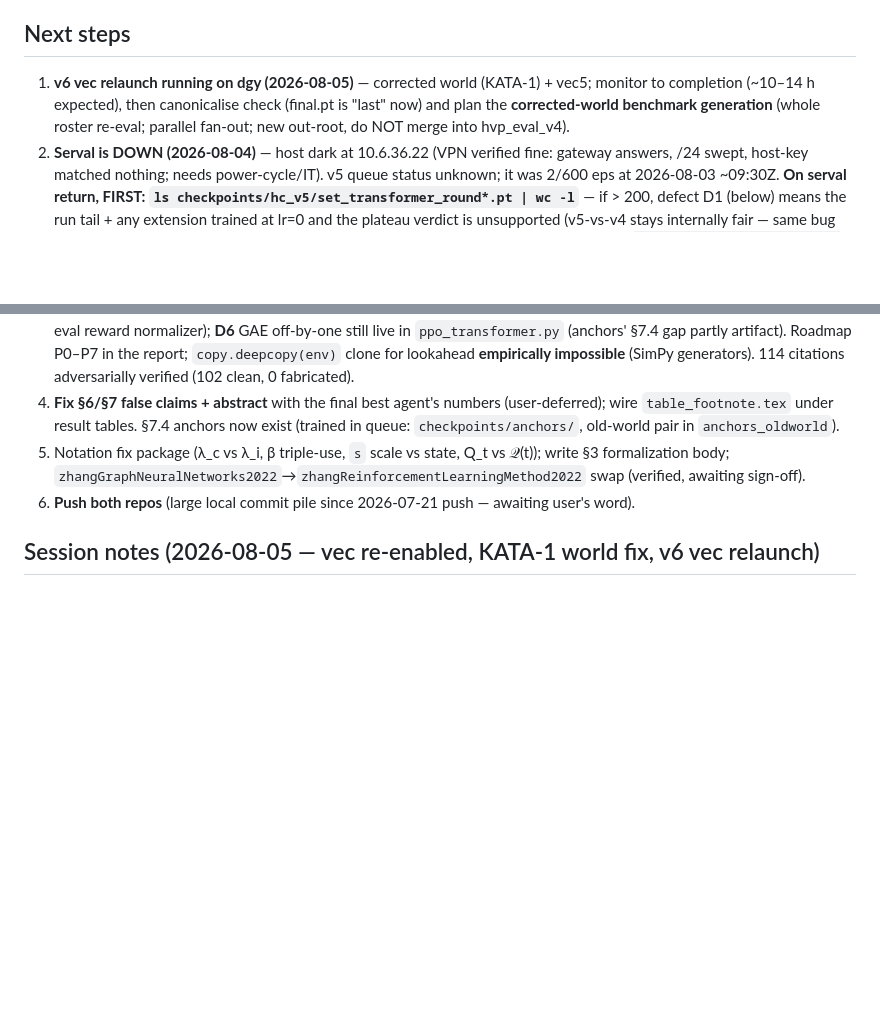
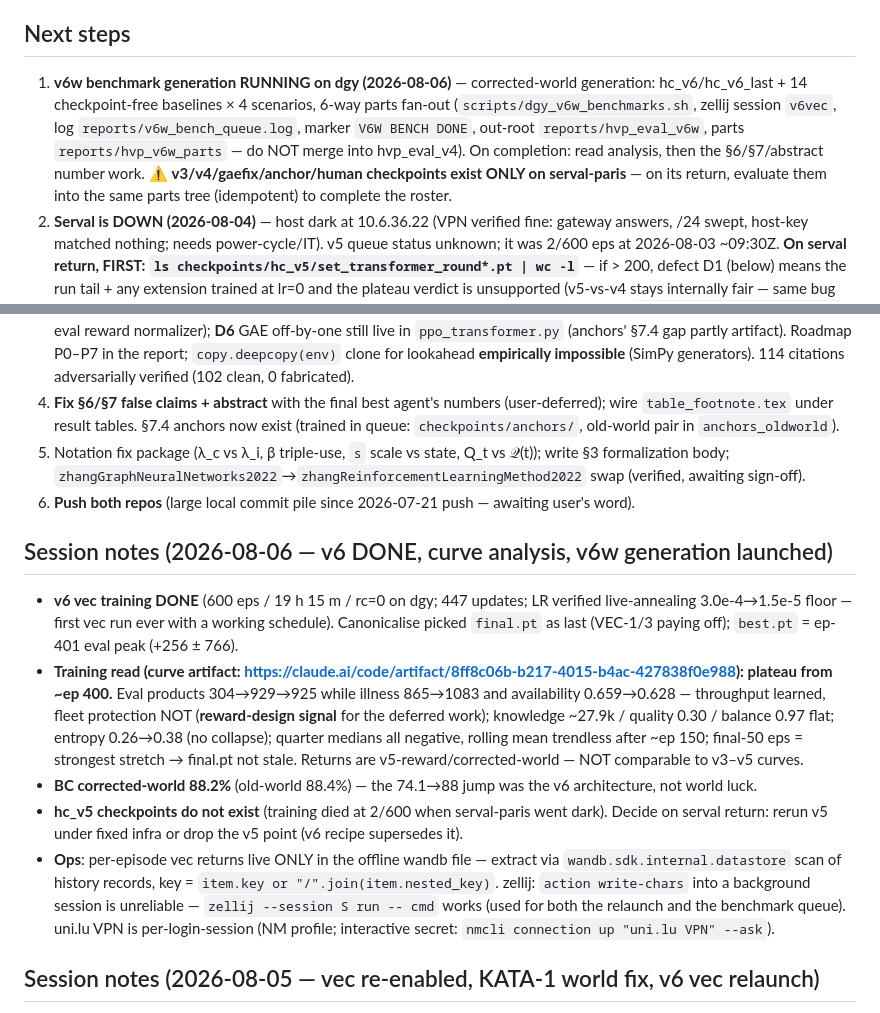
Before and after one commit to AdrienBolling/knowledge-aware-technician-assignment, a Markdown page: CLAUDE.md, 2 parts joined by grey strips. Rendered like a GitHub page; blank space fills up the shorter version.

Commit message:
CLAUDE.md: preserve 2026-08-06 session (v6 done, plateau read, v6w launched)
Co-Authored-By: Claude Fable 5 <noreply@anthropic.com>

```diff
--- a/CLAUDE.md
+++ b/CLAUDE.md
@@ -57,12 +57,20 @@ Thesis: RL dispatching with human-centric reward (fleet knowledge growth + fatig
 
 ## Next steps
 
-1. **v6 vec relaunch running on dgy (2026-08-05)** — corrected world (KATA-1) + vec5; monitor to completion (~10–14 h expected), then canonicalise check (final.pt is "last" now) and plan the **corrected-world benchmark generation** (whole roster re-eval; parallel fan-out; new out-root, do NOT merge into hvp_eval_v4).
+1. **v6w benchmark generation RUNNING on dgy (2026-08-06)** — corrected-world generation: hc_v6/hc_v6_last + 14 checkpoint-free baselines × 4 scenarios, 6-way parts fan-out (`scripts/dgy_v6w_benchmarks.sh`, zellij session `v6vec`, log `reports/v6w_bench_queue.log`, marker `V6W BENCH DONE`, out-root `reports/hvp_eval_v6w`, parts `reports/hvp_v6w_parts` — do NOT merge into hvp_eval_v4). On completion: read analysis, then the §6/§7/abstract number work. ⚠ **v3/v4/gaefix/anchor/human checkpoints exist ONLY on serval-paris** — on its return, evaluate them into the same parts tree (idempotent) to complete the roster.
 2. **Serval is DOWN (2026-08-04)** — host dark at 10.6.36.22 (VPN verified fine: gateway answers, /24 swept, host-key matched nothing; needs power-cycle/IT). v5 queue status unknown; it was 2/600 eps at 2026-08-03 ~09:30Z. **On serval return, FIRST: `ls checkpoints/hc_v5/set_transformer_round*.pt | wc -l`** — if > 200, defect D1 (below) means the run tail + any extension trained at lr=0 and the plateau verdict is unsupported (v5-vs-v4 stays internally fair — same bug both sides; read v5 as a lower bound). Then resume the normal queue-monitor flow (log `reports/v5_train_queue.log`, marker `DONE_TRAIN_V5`, wandb `xb7yx45l`).
 2. **Agent-improvement report delivered** (2026-08-04, user-requested; no code changed): `analysis/agent_improvement_report.md`. Nine verified defects (six major): **D1** cosine-LR hits exactly 0 mid-run (`train_hydra.py:90-101` 60-t.u./dec heuristic vs ~24 measured → ~40% of v4/v5 at lr=0; extensions resume inside the dead schedule → plateau gate self-masking); **D2** dropout 0.1 never disabled (no `net.eval()` anywhere — biases PPO ratios AND every benchmark number); **D3** within-slot role aliasing (`_SlotFuser` zeroes role embeddings + mean-pool → MATCH/FATIGUE/ETA values permutation-indistinguishable per slot); **D4** 5M feature corruption (count-PLE clamps at 10k vs ~75k knowledge; raw-time Time2Vec; Fourier `input_scale` unpersisted, eval-rebuilt 18× off — magnitude bounded by FT/gaefix counter-evidence); **D5** checkpoint selector noise (per-round seeds, unseeded horizon draw, drifting eval reward normalizer); **D6** GAE off-by-one still live in `ppo_transformer.py` (anchors' §7.4 gap partly artifact). Roadmap P0–P7 in the report; `copy.deepcopy(env)` clone for lookahead **empirically impossible** (SimPy generators). 114 citations adversarially verified (102 clean, 0 fabricated).
 2. **Fix §6/§7 false claims + abstract** with the final best agent's numbers (user-deferred); wire `table_footnote.tex` under result tables. §7.4 anchors now exist (trained in queue: `checkpoints/anchors/`, old-world pair in `anchors_oldworld`).
 3. Notation fix package (λ_c vs λ_i, β triple-use, `s` scale vs state, Q_t vs 𝒬(t)); write §3 formalization body; `zhangGraphNeuralNetworks2022`→`zhangReinforcementLearningMethod2022` swap (verified, awaiting sign-off).
 4. **Push both repos** (large local commit pile since 2026-07-21 push — awaiting user's word).
+
+## Session notes (2026-08-06 — v6 DONE, curve analysis, v6w generation launched)
+
+- **v6 vec training DONE** (600 eps / 19 h 15 m / rc=0 on dgy; 447 updates; LR verified live-annealing 3.0e-4→1.5e-5 floor — first vec run ever with a working schedule). Canonicalise picked `final.pt` as last (VEC-1/3 paying off); `best.pt` = ep-401 eval peak (+256 ± 766).
+- **Training read (curve artifact: https://claude.ai/code/artifact/8ff8c06b-b217-4015-b4ac-427838f0e988): plateau from ~ep 400.** Eval products 304→929→925 while illness 865→1083 and availability 0.659→0.628 — throughput learned, fleet protection NOT (**reward-design signal** for the deferred work); knowledge ~27.9k / quality 0.30 / balance 0.97 flat; entropy 0.26→0.38 (no collapse); quarter medians all negative, rolling mean trendless after ~ep 150; final-50 eps = strongest stretch → final.pt not stale. Returns are v5-reward/corrected-world — NOT comparable to v3–v5 curves.
+- **BC corrected-world 88.2%** (old-world 88.4%) — the 74.1→88 jump was the v6 architecture, not world luck.
+- **hc_v5 checkpoints do not exist** (training died at 2/600 when serval-paris went dark). Decide on serval return: rerun v5 under fixed infra or drop the v5 point (v6 recipe supersedes it).
+- **Ops**: per-episode vec returns live ONLY in the offline wandb file — extract via `wandb.sdk.internal.datastore` scan of history records, key = `item.key or "/".join(item.nested_key)`. zellij: `action write-chars` into a background session is unreliable — `zellij --session S run -- cmd` works (used for both the relaunch and the benchmark queue). uni.lu VPN is per-login-session (NM profile; interactive secret: `nmcli connection up "uni.lu VPN" --ask`).
 
 ## Session notes (2026-08-05 — vec re-enabled, KATA-1 world fix, v6 vec relaunch)
 
```
